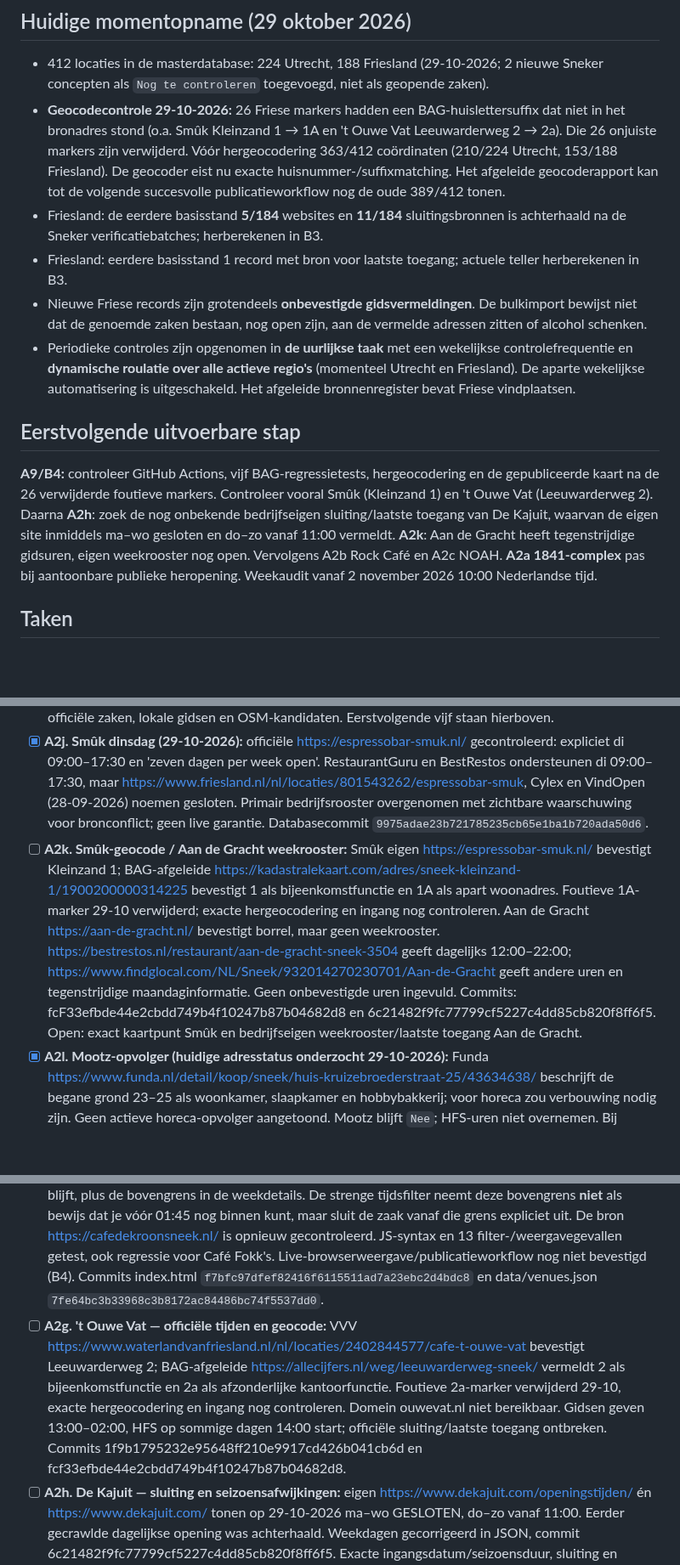
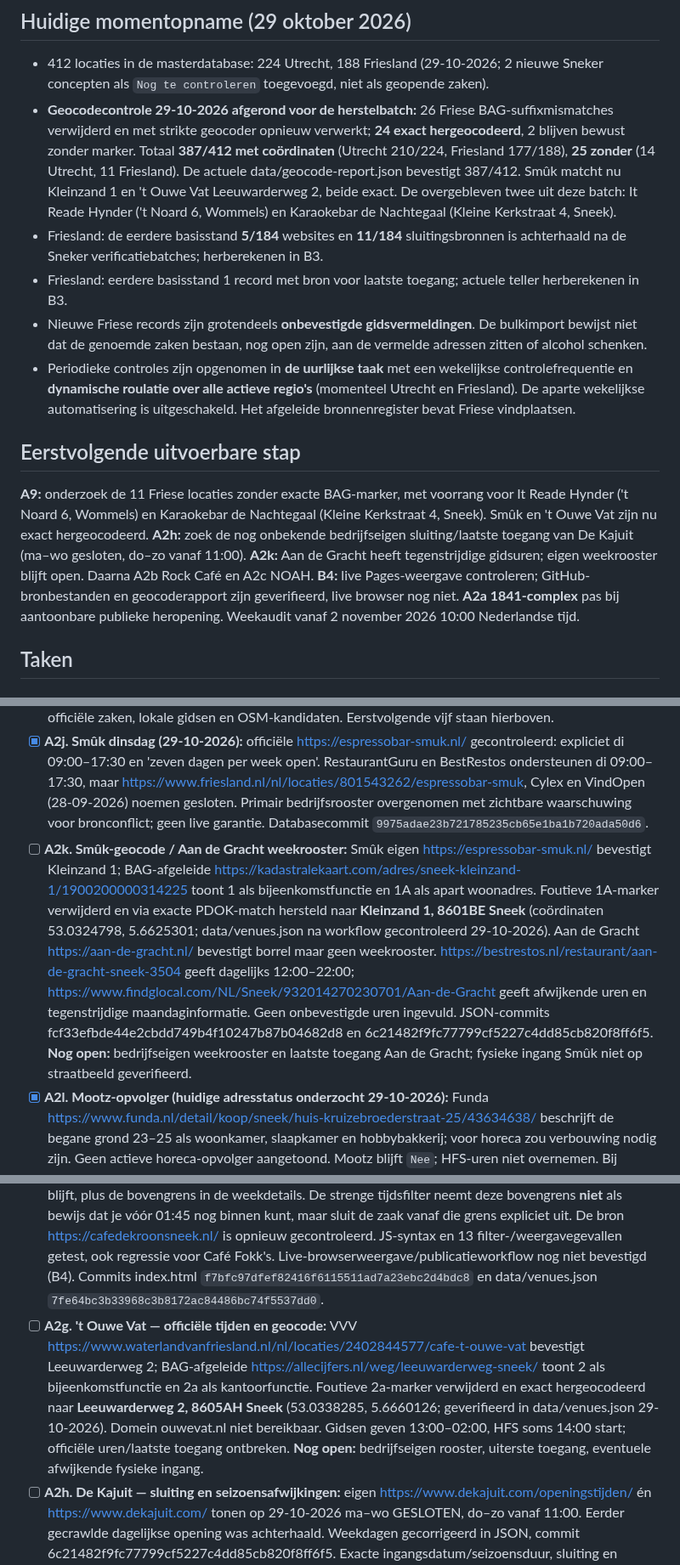
Before and after one commit to paltenburg/nogergensnaarbinnen, a Markdown page: TODO.md, 3 parts joined by grey strips. Shown at 85% size. Drawn GitHub-style; blank space fills up the shorter version.

Commit message:
Registreer 24 exact herstelde BAG-markers en 2 resterende mismatches

```diff
--- a/TODO.md
+++ b/TODO.md
@@ -26,7 +26,7 @@
 ## Huidige momentopname (29 oktober 2026)
 
 - 412 locaties in de masterdatabase: 224 Utrecht, 188 Friesland (29-10-2026; 2 nieuwe Sneker concepten als `Nog te controleren` toegevoegd, niet als geopende zaken).
-- **Geocodecontrole 29-10-2026:** 26 Friese markers hadden een BAG-huislettersuffix dat niet in het bronadres stond (o.a. Smûk Kleinzand 1 → 1A en 't Ouwe Vat Leeuwarderweg 2 → 2a). Die 26 onjuiste markers zijn verwijderd. Vóór hergeocodering 363/412 coördinaten (210/224 Utrecht, 153/188 Friesland). De geocoder eist nu exacte huisnummer-/suffixmatching. Het afgeleide geocoderapport kan tot de volgende succesvolle publicatieworkflow nog de oude 389/412 tonen.
+- **Geocodecontrole 29-10-2026 afgerond voor de herstelbatch:** 26 Friese BAG-suffixmismatches verwijderd en met strikte geocoder opnieuw verwerkt; **24 exact hergeocodeerd**, 2 blijven bewust zonder marker. Totaal **387/412 met coördinaten** (Utrecht 210/224, Friesland 177/188), **25 zonder** (14 Utrecht, 11 Friesland). De actuele data/geocode-report.json bevestigt 387/412. Smûk matcht nu Kleinzand 1 en 't Ouwe Vat Leeuwarderweg 2, beide exact. De overgebleven twee uit deze batch: It Reade Hynder ('t Noard 6, Wommels) en Karaokebar de Nachtegaal (Kleine Kerkstraat 4, Sneek).
 - Friesland: de eerdere basisstand **5/184** websites en **11/184** sluitingsbronnen is achterhaald na de Sneker verificatiebatches; herberekenen in B3.
 - Friesland: eerdere basisstand 1 record met bron voor laatste toegang; actuele teller herberekenen in B3.
 - Nieuwe Friese records zijn grotendeels **onbevestigde gidsvermeldingen**. De bulkimport bewijst niet dat de genoemde zaken bestaan, nog open zijn, aan de vermelde adressen zitten of alcohol schenken.
@@ -34,7 +34,7 @@
 
 ## Eerstvolgende uitvoerbare stap
 
-**A9/B4:** controleer GitHub Actions, vijf BAG-regressietests, hergeocodering en de gepubliceerde kaart na de 26 verwijderde foutieve markers. Controleer vooral Smûk (Kleinzand 1) en 't Ouwe Vat (Leeuwarderweg 2). Daarna **A2h**: zoek de nog onbekende bedrijfseigen sluiting/laatste toegang van De Kajuit, waarvan de eigen site inmiddels ma–wo gesloten en do–zo vanaf 11:00 vermeldt. **A2k**: Aan de Gracht heeft tegenstrijdige gidsuren, eigen weekrooster nog open. Vervolgens A2b Rock Café en A2c NOAH. **A2a 1841-complex** pas bij aantoonbare publieke heropening. Weekaudit vanaf 2 november 2026 10:00 Nederlandse tijd.
+**A9:** onderzoek de 11 Friese locaties zonder exacte BAG-marker, met voorrang voor It Reade Hynder ('t Noard 6, Wommels) en Karaokebar de Nachtegaal (Kleine Kerkstraat 4, Sneek). Smûk en 't Ouwe Vat zijn nu exact hergeocodeerd. **A2h:** zoek de nog onbekende bedrijfseigen sluiting/laatste toegang van De Kajuit (ma–wo gesloten, do–zo vanaf 11:00). **A2k:** Aan de Gracht heeft tegenstrijdige gidsuren; eigen weekrooster blijft open. Daarna A2b Rock Café en A2c NOAH. **B4:** live Pages-weergave controleren; GitHub-bronbestanden en geocoderapport zijn geverifieerd, live browser nog niet. **A2a 1841-complex** pas bij aantoonbare publieke heropening. Weekaudit vanaf 2 november 2026 10:00 Nederlandse tijd.
 
 ## Taken
 
@@ -43,10 +43,10 @@
 - [x] **A1. Sneek — pilotbatch (5 locaties)** onderzocht en alle vijf records bijgewerkt 29-10-2026 (commit `ed974b49bac1ade3b288f322a2c0c39e532763fe`). **Niet** alle openingstijden of exploitaties volledig bevestigd; openstaande onzekerheden en vervolgstappen hieronder.
 - [ ] **A2. Sneek — overige bestaande locaties** (kleine batches) controleren; ontbrekende cafés zoeken via officiële zaken, lokale gidsen en OSM-kandidaten. Eerstvolgende vijf staan hierboven.
 - [x] **A2j. Smûk dinsdag (29-10-2026):** officiële https://espressobar-smuk.nl/ gecontroleerd: expliciet di 09:00–17:30 en 'zeven dagen per week open'. RestaurantGuru en BestRestos ondersteunen di 09:00–17:30, maar https://www.friesland.nl/nl/locaties/801543262/espressobar-smuk, Cylex en VindOpen (28-09-2026) noemen gesloten. Primair bedrijfsrooster overgenomen met zichtbare waarschuwing voor bronconflict; geen live garantie. Databasecommit `9975adae23b721785235cb65e1ba1b720ada50d6`.
-- [ ] **A2k. Smûk-geocode / Aan de Gracht weekrooster:** Smûk eigen https://espressobar-smuk.nl/ bevestigt Kleinzand 1; BAG-afgeleide https://kadastralekaart.com/adres/sneek-kleinzand-1/1900200000314225 bevestigt 1 als bijeenkomstfunctie en 1A als apart woonadres. Foutieve 1A-marker 29-10 verwijderd; exacte hergeocodering en ingang nog controleren. Aan de Gracht https://aan-de-gracht.nl/ bevestigt borrel, maar geen weekrooster. https://bestrestos.nl/restaurant/aan-de-gracht-sneek-3504 geeft dagelijks 12:00–22:00; https://www.findglocal.com/NL/Sneek/932014270230701/Aan-de-Gracht geeft andere uren en tegenstrijdige maandaginformatie. Geen onbevestigde uren ingevuld. Commits: fcF33efbde44e2cbdd749b4f10247b87b04682d8 en 6c21482f9fc77799cf5227c4dd85cb820f8ff6f5. Open: exact kaartpunt Smûk en bedrijfseigen weekrooster/laatste toegang Aan de Gracht.
+- [ ] **A2k. Smûk-geocode / Aan de Gracht weekrooster:** Smûk eigen https://espressobar-smuk.nl/ bevestigt Kleinzand 1; BAG-afgeleide https://kadastralekaart.com/adres/sneek-kleinzand-1/1900200000314225 toont 1 als bijeenkomstfunctie en 1A als apart woonadres. Foutieve 1A-marker verwijderd en via exacte PDOK-match hersteld naar **Kleinzand 1, 8601BE Sneek** (coördinaten 53.0324798, 5.6625301; data/venues.json na workflow gecontroleerd 29-10-2026). Aan de Gracht https://aan-de-gracht.nl/ bevestigt borrel maar geen weekrooster. https://bestrestos.nl/restaurant/aan-de-gracht-sneek-3504 geeft dagelijks 12:00–22:00; https://www.findglocal.com/NL/Sneek/932014270230701/Aan-de-Gracht geeft afwijkende uren en tegenstrijdige maandaginformatie. Geen onbevestigde uren ingevuld. JSON-commits fcf33efbde44e2cbdd749b4f10247b87b04682d8 en 6c21482f9fc77799cf5227c4dd85cb820f8ff6f5. **Nog open:** bedrijfseigen weekrooster en laatste toegang Aan de Gracht; fysieke ingang Smûk niet op straatbeeld geverifieerd.
 - [x] **A2l. Mootz-opvolger (huidige adresstatus onderzocht 29-10-2026):** Funda https://www.funda.nl/detail/koop/sneek/huis-kruizebroederstraat-25/43634638/ beschrijft de begane grond 23–25 als woonkamer, slaapkamer en hobbybakkerij; voor horeca zou verbouwing nodig zijn. Geen actieve horeca-opvolger aangetoond. Mootz blijft `Nee`; HFS-uren niet overnemen. Bij nieuwe exploitatie of verkoop later opnieuw controleren.
 - [x] **A2f. Café de Kroon — uiterste sluiting versus exacte sluiting (29-10-2026):** de UI toont nu `Uiterlijk 01:45` voor wo–zo, een waarschuwing dat eerdere sluiting mogelijk is en dat laatste toegang onbekend blijft, plus de bovengrens in de weekdetails. De strenge tijdsfilter neemt deze bovengrens **niet** als bewijs dat je vóór 01:45 nog binnen kunt, maar sluit de zaak vanaf die grens expliciet uit. De bron https://cafedekroonsneek.nl/ is opnieuw gecontroleerd. JS-syntax en 13 filter-/weergavegevallen getest, ook regressie voor Café Fokk's. Live-browserweergave/publicatieworkflow nog niet bevestigd (B4). Commits index.html `f7bfc97dfef82416f6115511ad7a23ebc2d4bdc8` en data/venues.json `7fe64bc3b33968c3b8172ac84486bc74f5537dd0`.
-- [ ] **A2g. 't Ouwe Vat — officiële tijden en geocode:** VVV https://www.waterlandvanfriesland.nl/nl/locaties/2402844577/cafe-t-ouwe-vat bevestigt Leeuwarderweg 2; BAG-afgeleide https://allecijfers.nl/weg/leeuwarderweg-sneek/ vermeldt 2 als bijeenkomstfunctie en 2a als afzonderlijke kantoorfunctie. Foutieve 2a-marker verwijderd 29-10, exacte hergeocodering en ingang nog controleren. Domein ouwevat.nl niet bereikbaar. Gidsen geven 13:00–02:00, HFS op sommige dagen 14:00 start; officiële sluiting/laatste toegang ontbreken. Commits 1f9b1795232e95648ff210e9917cd426b041cb6d en fcf33efbde44e2cbdd749b4f10247b87b04682d8.
+- [ ] **A2g. 't Ouwe Vat — officiële tijden en geocode:** VVV https://www.waterlandvanfriesland.nl/nl/locaties/2402844577/cafe-t-ouwe-vat bevestigt Leeuwarderweg 2; BAG-afgeleide https://allecijfers.nl/weg/leeuwarderweg-sneek/ toont 2 als bijeenkomstfunctie en 2a als kantoorfunctie. Foutieve 2a-marker verwijderd en exact hergeocodeerd naar **Leeuwarderweg 2, 8605AH Sneek** (53.0338285, 5.6660126; geverifieerd in data/venues.json 29-10-2026). Domein ouwevat.nl niet bereikbaar. Gidsen geven 13:00–02:00, HFS soms 14:00 start; officiële uren/laatste toegang ontbreken. **Nog open:** bedrijfseigen rooster, uiterste toegang, eventuele afwijkende fysieke ingang.
 - [ ] **A2h. De Kajuit — sluiting en seizoensafwijkingen:** eigen https://www.dekajuit.com/openingstijden/ én https://www.dekajuit.com/ tonen op 29-10-2026 ma–wo GESLOTEN, do–zo vanaf 11:00. Eerder gecrawlde dagelijkse opening was achterhaald. Weekdagen gecorrigeerd in JSON, commit 6c21482f9fc77799cf5227c4dd85cb820f8ff6f5. Exacte ingangsdatum/seizoensduur, sluiting en laatste toegang blijven onbekend; 22:00 uit gidsen niet overgenomen. Blijft open voor bedrijfseigen eindtijd.
 - [ ] **A2i. Heropeningen historische Sneker cafés:** De Lachende Koe (Kleinzand 35) blijft uitgesloten. 't Skûtsje heeft sinds mei 2026 een nieuwe uitbater Wiebo de Visser (https://www.grootsneek.nl/nieuws/nieuws/132764/wiebo-de-visser-nieuwe-uitbater-cafe-billard-t-skutsje-hoopt-op-opening-tijdens-sneekweek), maar alleen een besloten bijeenkomst op 15 mei en een plan voor publieke heropening zijn bevestigd; feitelijke publieke exploitatie in oktober niet vastgesteld. Nu `Nog te controleren`, tijden onbekend, niet standaard tonen.
 - [ ] **A2a. Heropening Club 1841 en nieuwe concepten**: op/na medio november 2026 (of bij eerdere harde bevestiging) feitelijke publieke heropening vaststellen. Hercontrole op 29-10-2026: https://www.sneek.nl/zien-doen/club-1841 zegt nog 'tijdelijk gesloten ivm verbouwing'; https://1841.nl/ noemt Fenix, Club 1841 en Karaokebar de Nachtegaal, maar bewijst geen publieke opening. Geen status/uren gewijzigd. Fenix (4C) en Karaokebar de Nachtegaal (complexadres 4) zijn 29-10 toegevoegd als `Nog te controleren`, zonder actief rooster. Officiële sites https://fenixsneek.nl/, https://karaokebarnachtegaal.nl/ en https://1841.nl/ tonen aangekondigde roosters, geen bevestigde opening. Fenix eigen site zo 12:00–01:00, koepel zo 12:00–04:00: bronconflict. Oude Alcatraz-site https://www.alcatrazsneek.nl/ verwijst naar 1841.nl en nieuwe concepten, terwijl https://club1841.nl/ nog Neighbours/Alcatraz noemt en ook 'Gangsterbar' noemt; namen, daadwerkelijke status, huisnummers, dubbelen en laatste toegang nader verifiëren. Geen oude concepten als actuele cafés toevoegen zonder bevestiging.
```
Also changed, not shown: other parts of TODO.md (+2 -1 lines).
